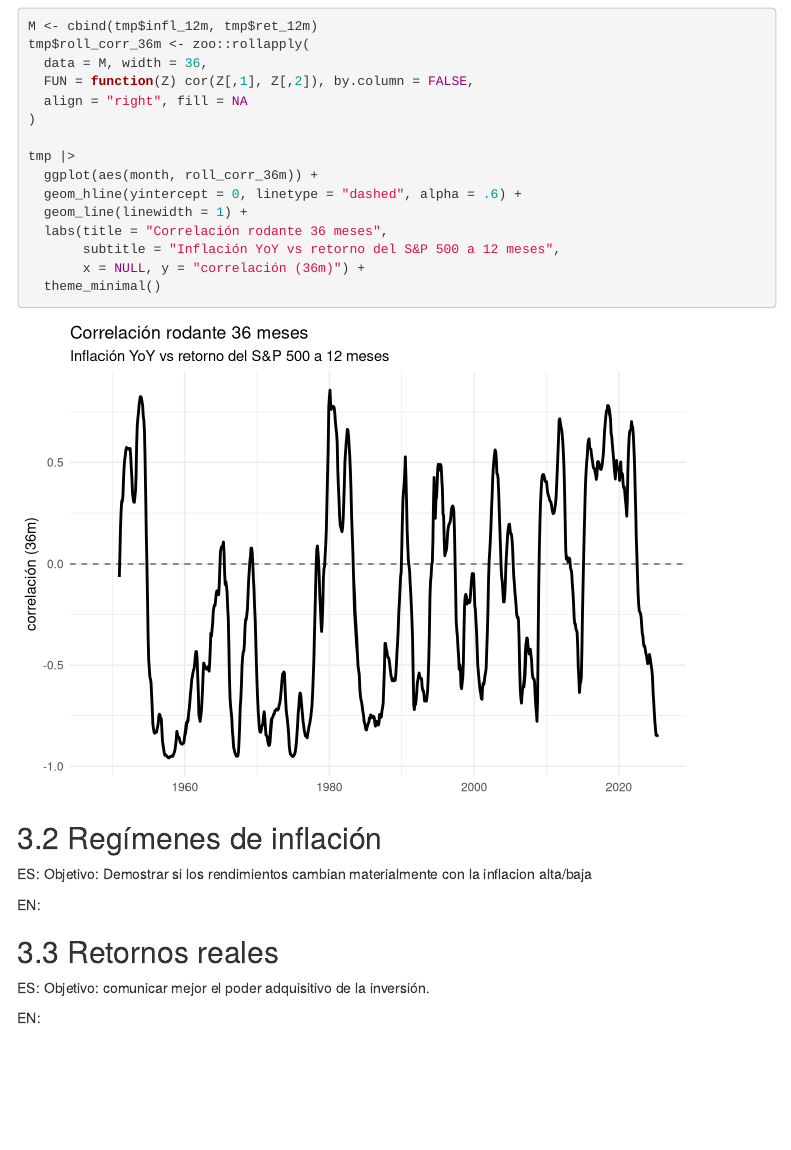
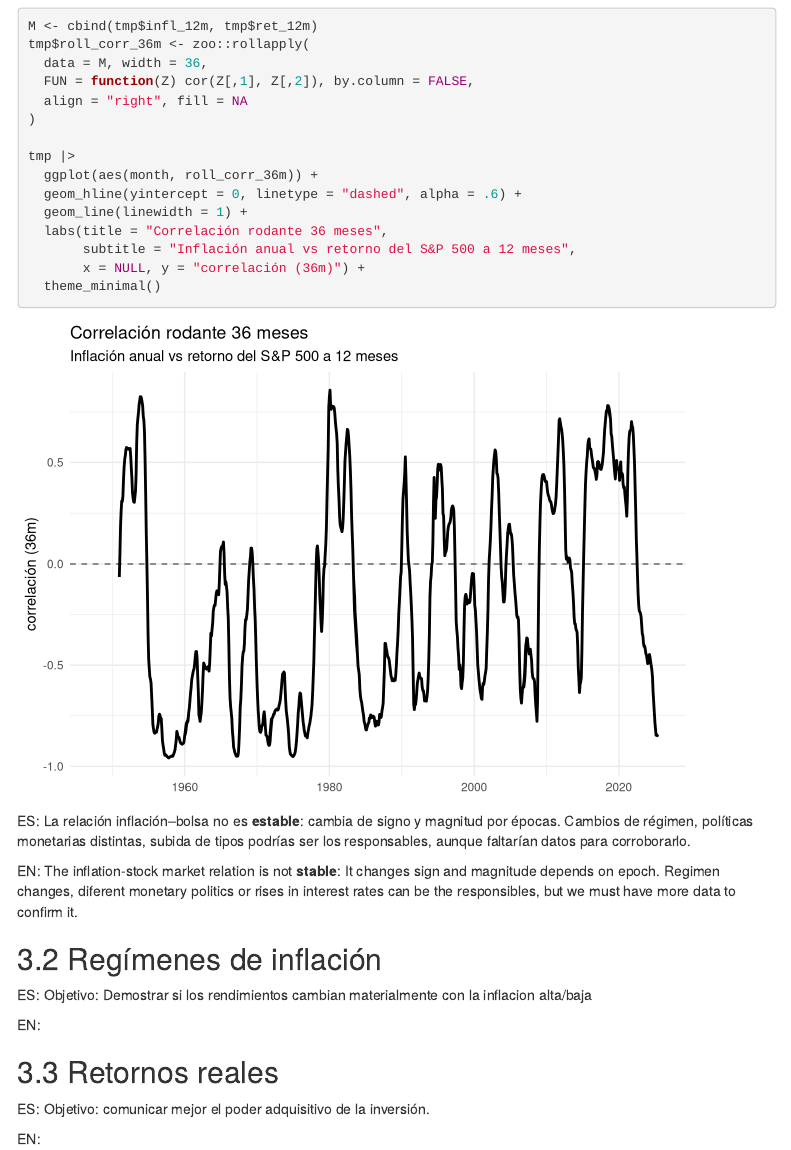
Before and after one commit to AdrGT-Data/SP500-vs-Inflacion, an R Markdown document (SP500&Inflation.Rmd): the page in a window 1100 px wide, from 9110 px down. Rendered offline with R 4.5, knitr and Pandoc, with nearby package versions; menus at the side of the page are left out; column names are cleaned by a stand-in for the janitor package.

Commit message:
Add files via upload

````diff
--- a/SP500&Inflation.Rmd
+++ b/SP500&Inflation.Rmd
@@ -367,11 +367,14 @@ tmp |>
   geom_hline(yintercept = 0, linetype = "dashed", alpha = .6) +
   geom_line(linewidth = 1) +
   labs(title = "Correlación rodante 36 meses",
-       subtitle = "Inflación YoY vs retorno del S&P 500 a 12 meses",
+       subtitle = "Inflación anual vs retorno del S&P 500 a 12 meses",
        x = NULL, y = "correlación (36m)") +
   theme_minimal()
 ```
 
+ES: La relación inflación–bolsa no es **estable**: cambia de signo y magnitud por épocas. Cambios de régimen, políticas monetarias distintas, subida de tipos podrías ser los responsables, aunque faltarían datos para corroborarlo.
+
+EN: The inflation-stock market relation is not **stable**: It changes sign and magnitude depends on epoch. Regimen changes, diferent monetary politics or rises in interest rates can be the responsibles, but we must have more data to confirm it.
 
 ## Regímenes de inflación
 
````
